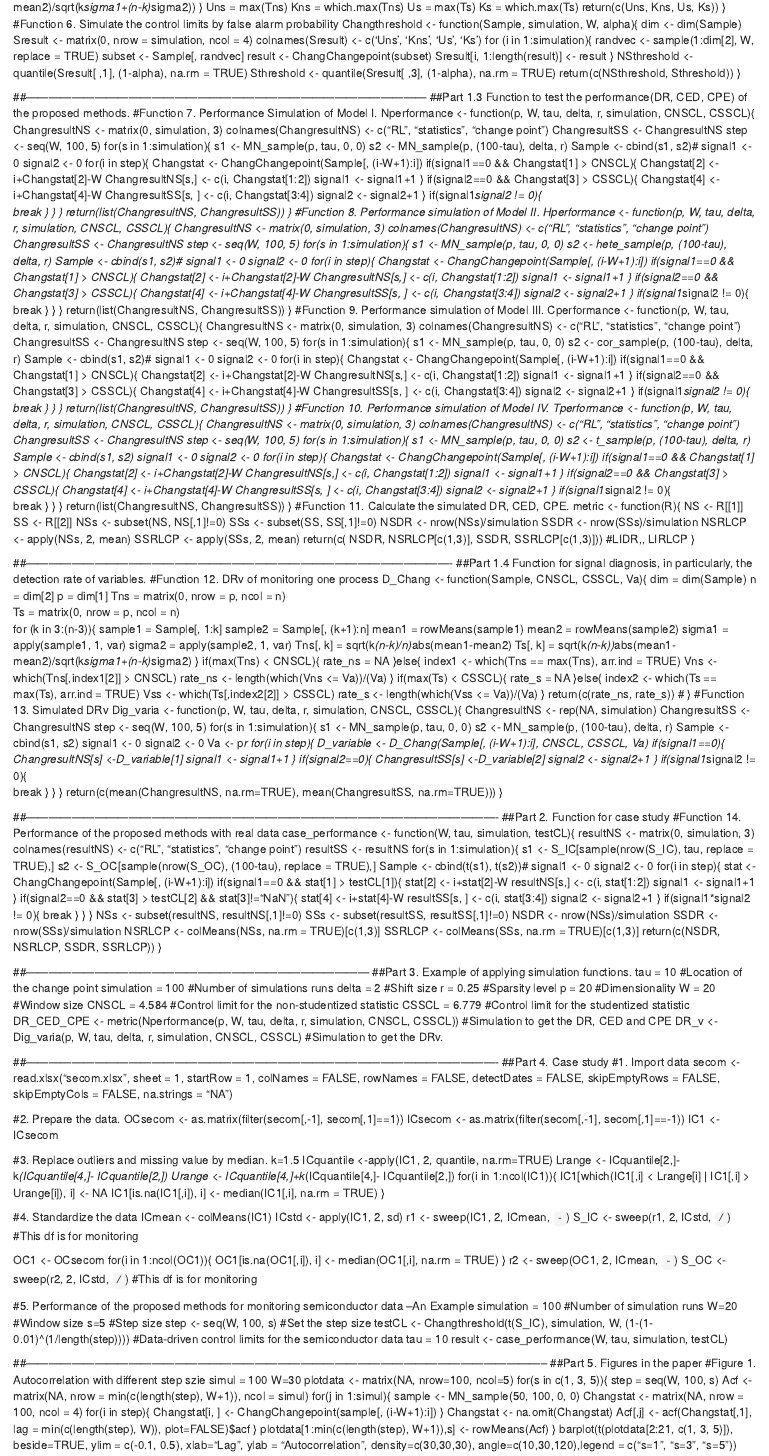
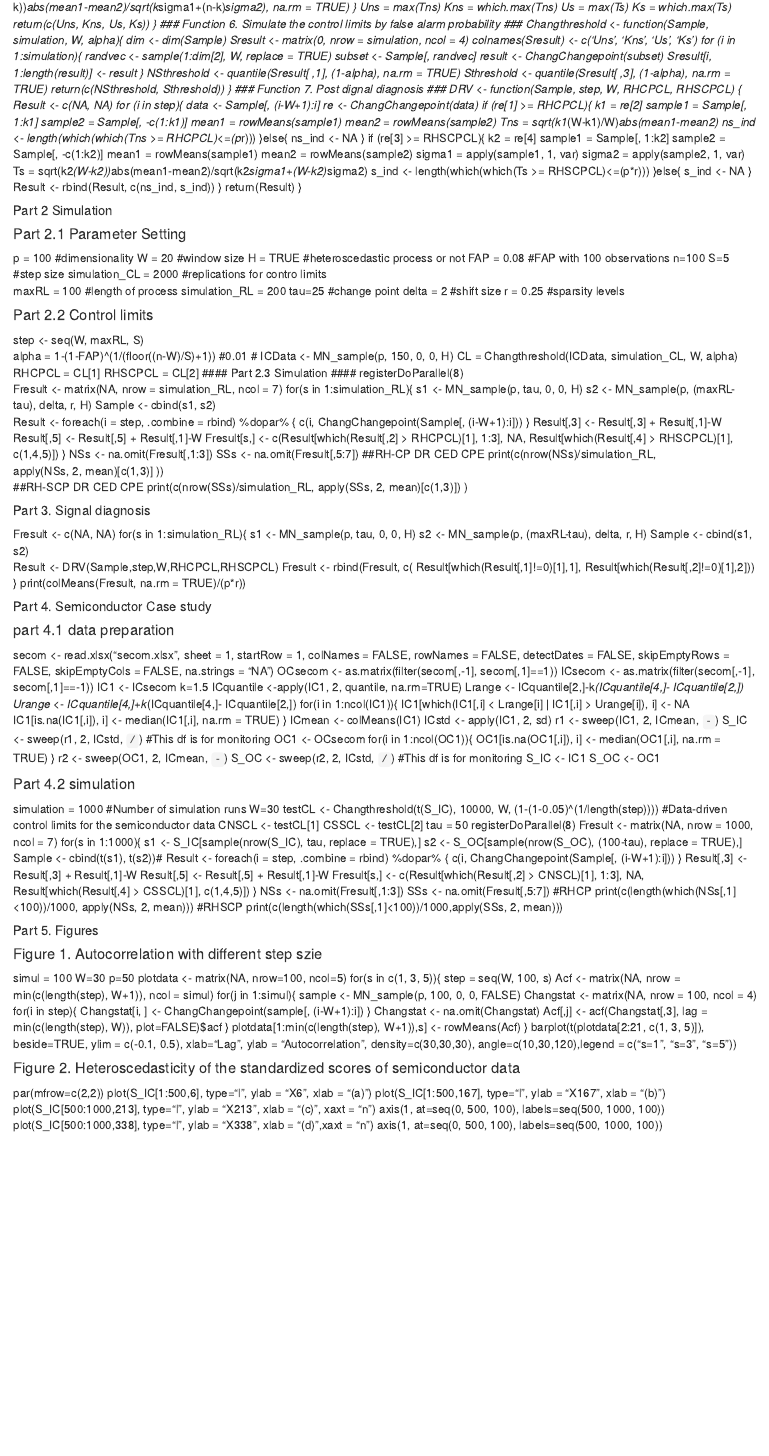
Before and after one commit to wyfwzz/Code-for-RHCP-and-RHSCP, an R Markdown document (Codes for the simulation and case study in the change-point based SPM paper.Rmd): the page in a window 1100 px wide, from 550 px down before the commit and from 890 px down after it, so that both start at the same text. Rendered offline with R 4.5, knitr and Pandoc, with nearby package versions.

Commit message:
Update Codes for the simulation and case study in the change-point based SPM paper.Rmd

```diff
--- a/Codes for the simulation and case study in the change-point based SPM paper.Rmd
+++ b/Codes for the simulation and case study in the change-point based SPM paper.Rmd
@@ -108 +150,0 @@ ChangChangepoint <- function(Sample){
-    Ts[k] = max(sqrt(k*(n-k))*abs(mean1-mean2)/sqrt(k*sigma1+(n-k)*sigma2))
@@ -109,3 +152,4 @@ ChangChangepoint <- function(Sample){
+    Ts[k] = max(sqrt(k*(n-k))*abs(mean1-mean2)/sqrt(k*sigma1+(n-k)*sigma2), na.rm = TRUE)
     }
   Uns = max(Tns)
   Kns = which.max(Tns)
@@ -113,7 +157,7 @@ ChangChangepoint <- function(Sample){
   Ks = which.max(Ts)
   return(c(Uns, Kns, Us, Ks))
   }
-#Function 6. Simulate the control limits by false alarm probability
+### Function 6. Simulate the control limits by false alarm probability ###
 Changthreshold <- function(Sample, simulation, W, alpha){
   dim <- dim(Sample)
   Sresult <- matrix(0, nrow = simulation, ncol = 4)
@@ -127,275 +171,106 @@ Changthreshold <- function(Sample, simulation, W, alpha){
   NSthreshold <- quantile(Sresult[ ,1], (1-alpha), na.rm = TRUE)
   Sthreshold <- quantile(Sresult[ ,3], (1-alpha), na.rm = TRUE)
   return(c(NSthreshold, Sthreshold))
-  }
-
-##---------------------------------------------------------------------------------------------------------
-##Part 1.3 Function to test the performance(DR, CED, CPE) of the proposed methods.
-#Function 7. Performance Simulation of Model I.
-Nperformance <- function(p, W, tau, delta, r, simulation, CNSCL, CSSCL){
-  ChangresultNS <- matrix(0, simulation, 3)
-  colnames(ChangresultNS) <- c("RL", "statistics", "change point")
-  ChangresultSS <- ChangresultNS
-  step <- seq(W, 100, 5)
-  for(s in 1:simulation){
-  s1 <- MN_sample(p, tau, 0, 0)
-  s2 <- MN_sample(p, (100-tau), delta, r)
-  Sample <- cbind(s1, s2)#
-  signal1 <- 0
-  signal2 <- 0
-  for(i in step){
-    Changstat <- ChangChangepoint(Sample[, (i-W+1):i])
-    if(signal1==0 && Changstat[1] > CNSCL){
-      Changstat[2] <- i+Changstat[2]-W
-      ChangresultNS[s,] <- c(i, Changstat[1:2])
-      signal1 <- signal1+1
-      }
-    if(signal2==0 && Changstat[3] > CSSCL){
-      Changstat[4] <- i+Changstat[4]-W
-      ChangresultSS[s, ] <- c(i, Changstat[3:4])
-      signal2 <- signal2+1
-      }
-    if(signal1*signal2 != 0){
-      break
-      }
-    }
-  }
-  return(list(ChangresultNS, ChangresultSS))
 }
-#Function 8. Performance simulation of Model II.
-Hperformance <- function(p, W, tau, delta, r, simulation, CNSCL, CSSCL){
-  ChangresultNS <- matrix(0, simulation, 3)
-  colnames(ChangresultNS) <- c("RL", "statistics", "change point")
-  ChangresultSS <- ChangresultNS
-  step <- seq(W, 100, 5)
-  for(s in 1:simulation){
-  s1 <- MN_sample(p, tau, 0, 0)
-  s2 <- hete_sample(p, (100-tau), delta, r)
-  Sample <- cbind(s1, s2)#
-  signal1 <- 0
-  signal2 <- 0
-  for(i in step){
-    Changstat <- ChangChangepoint(Sample[, (i-W+1):i])
-    if(signal1==0 && Changstat[1] > CNSCL){
-      Changstat[2] <- i+Changstat[2]-W
-      ChangresultNS[s,] <- c(i, Changstat[1:2])
-      signal1 <- signal1+1
-      }
-    if(signal2==0 && Changstat[3] > CSSCL){
-      Changstat[4] <- i+Changstat[4]-W
-      ChangresultSS[s, ] <- c(i, Changstat[3:4])
-      signal2 <- signal2+1
-      }
-    if(signal1*signal2 != 0){
-      break
-      }
-    }
-  }
-  return(list(ChangresultNS, ChangresultSS))
-}
-#Function 9. Performance simulation of Model III.
-Cperformance <- function(p, W, tau, delta, r, simulation, CNSCL, CSSCL){
-  ChangresultNS <- matrix(0, simulation, 3)
-  colnames(ChangresultNS) <- c("RL", "statistics", "change point")
-  ChangresultSS <- ChangresultNS
-  step <- seq(W, 100, 5)
-  for(s in 1:simulation){
-  s1 <- MN_sample(p, tau, 0, 0)
-  s2 <- cor_sample(p, (100-tau), delta, r)
-  Sample <- cbind(s1, s2)#
-  signal1 <- 0
-  signal2 <- 0
-  for(i in step){
-    Changstat <- ChangChangepoint(Sample[, (i-W+1):i])
-    if(signal1==0 && Changstat[1] > CNSCL){
-      Changstat[2] <- i+Changstat[2]-W
-      ChangresultNS[s,] <- c(i, Changstat[1:2])
-      signal1 <- signal1+1
-      }
-    if(signal2==0 && Changstat[3] > CSSCL){
-      Changstat[4] <- i+Changstat[4]-W
-      ChangresultSS[s, ] <- c(i, Changstat[3:4])
-      signal2 <- signal2+1
-      }
-    if(signal1*signal2 != 0){
-      break
-      }
-    }
-  }
-  return(list(ChangresultNS, ChangresultSS))
-}
-#Function 10. Performance simulation of Model IV.
-Tperformance <- function(p, W, tau, delta, r, simulation, CNSCL, CSSCL){
-  ChangresultNS <- matrix(0, simulation, 3)
-  colnames(ChangresultNS) <- c("RL", "statistics", "change point")
-  ChangresultSS <- ChangresultNS
-  step <- seq(W, 100, 5)
- for(s in 1:simulation){
-  s1 <- MN_sample(p, tau, 0, 0)
-  s2 <- t_sample(p, (100-tau), delta, r)
-  Sample <- cbind(s1, s2)
-  signal1 <- 0
-  signal2 <- 0
-  for(i in step){
-    Changstat <- ChangChangepoint(Sample[, (i-W+1):i])
-    if(signal1==0 && Changstat[1] > CNSCL){
-      Changstat[2] <- i+Changstat[2]-W
-      ChangresultNS[s,] <- c(i, Changstat[1:2])
-      signal1 <- signal1+1
-      }
-    if(signal2==0 && Changstat[3] > CSSCL){
-      Changstat[4] <- i+Changstat[4]-W
-      ChangresultSS[s, ] <- c(i, Changstat[3:4])
-      signal2 <- signal2+1
-      }
-    if(signal1*signal2 != 0){
-      break
-      }
-    }
-  }
-  return(list(ChangresultNS, ChangresultSS))
-}
-#Function 11. Calculate the simulated DR, CED, CPE.
-metric <- function(R){
-  NS <- R[[1]]
-  SS <- R[[2]]
-  NSs <- subset(NS, NS[,1]!=0)
-  SSs <- subset(SS, SS[,1]!=0)
-  NSDR <- nrow(NSs)/simulation
-  SSDR <- nrow(SSs)/simulation
-  NSRLCP <- apply(NSs, 2, mean)
-  SSRLCP <- apply(SSs, 2, mean)
-  return(c( NSDR, NSRLCP[c(1,3)], SSDR, SSRLCP[c(1,3)])) #LIDR,, LIRLCP
-}
-
-##----------------------------------------------------------------------------------------------------------------
-##Part 1.4 Function for signal diagnosis, in particularly, the detection rate of variables.
-#Function 12. DRv of monitoring one process
-D_Chang <- function(Sample, CNSCL, CSSCL, Va){
-  dim = dim(Sample)
-  n = dim[2]
-  p = dim[1]
-  Tns = matrix(0, nrow = p, ncol = n)
-  Ts = matrix(0, nrow = p, ncol = n)
-  for (k in 3:(n-3)){
-    sample1 = Sample[, 1:k]
-    sample2 = Sample[, (k+1):n]
+### Function 7. Post dignal diagnosis ###
+DRV <- function(Sample, step, W, RHCPCL, RHSCPCL)  {
+  Result <- c(NA, NA)
+  for (i in step){
+    data <- Sample[, (i-W+1):i]
+    re <- ChangChangepoint(data)
+    if (re[1] >= RHCPCL){
+      k1 = re[2]
+      sample1 = Sample[, 1:k1]
+      sample2 = Sample[, -c(1:k1)]
+      mean1 = rowMeans(sample1)
+      mean2 = rowMeans(sample2)
+      Tns = sqrt(k1*(W-k1)/W)*abs(mean1-mean2)
+      ns_ind <- length(which(which(Tns >= RHCPCL)<=(p*r)))
+    }else{
+        ns_ind <- NA
+        }
+    if (re[3] >= RHSCPCL){
+    k2 = re[4]
+    sample1 = Sample[, 1:k2]
+    sample2 = Sample[, -c(1:k2)]
     mean1 = rowMeans(sample1)
     mean2 = rowMeans(sample2)
     sigma1 = apply(sample1, 1, var)
     sigma2 = apply(sample2, 1, var)
-    Tns[, k] = sqrt(k*(n-k)/n)*abs(mean1-mean2)
-    Ts[, k] = sqrt(k*(n-k))*abs(mean1-mean2)/sqrt(k*sigma1+(n-k)*sigma2)
+    Ts = sqrt(k2*(W-k2))*abs(mean1-mean2)/sqrt(k2*sigma1+(W-k2)*sigma2)
+    s_ind <- length(which(which(Ts >= RHSCPCL)<=(p*r)))
+    }else{
+      s_ind <- NA
     }
-  if(max(Tns) < CNSCL){
-    rate_ns = NA
-    }else{
-    index1 <- which(Tns == max(Tns), arr.ind = TRUE)
-    Vns <- which(Tns[,index1[2]] > CNSCL)
-    rate_ns <- length(which(Vns <= Va))/(Va)
+    Result <- rbind(Result, c(ns_ind, s_ind))
     }
-  if(max(Ts) < CSSCL){
-    rate_s = NA
-    }else{
-    index2 <- which(Ts == max(Ts), arr.ind = TRUE)
-    Vss <- which(Ts[,index2[2]] > CSSCL)
-    rate_s <- length(which(Vss <= Va))/(Va)
-    }
-  return(c(rate_ns, rate_s)) #
-  }
-#Function 13. Simulated DRv
-Dig_varia <- function(p, W, tau, delta, r, simulation, CNSCL, CSSCL){
-  ChangresultNS <- rep(NA, simulation)
-  ChangresultSS <- ChangresultNS
-  step <- seq(W, 100, 5)
-  for(s in 1:simulation){
-  s1 <- MN_sample(p, tau, 0, 0)
-  s2 <- MN_sample(p, (100-tau), delta, r)
-  Sample <- cbind(s1, s2)
-  signal1 <- 0
-  signal2 <- 0
-  Va <- p*r
-  for(i in step){
-    D_variable <- D_Chang(Sample[, (i-W+1):i], CNSCL, CSSCL, Va)
-    if(signal1==0){
-      ChangresultNS[s] <-D_variable[1]
-      signal1 <- signal1+1
-      }
-    if(signal2==0){
-      ChangresultSS[s] <-D_variable[2]
-      signal2 <- signal2+1
-      }
-    if(signal1*signal2 != 0){
-       break
-      }
-    }
-  }
-  return(c(mean(ChangresultNS, na.rm=TRUE), mean(ChangresultSS, na.rm=TRUE)))
+return(Result)
 }
 
-##----------------------------------------------------------------------------------------------------------------------------
-##Part 2. Function for case study
-#Function 14. Performance of the proposed methods with real data
-case_performance <- function(W, tau, simulation, testCL){
-  resultNS <- matrix(0, simulation, 3)
-  colnames(resultNS) <- c("RL", "statistics", "change point")
-  resultSS <- resultNS
-  for(s in 1:simulation){
-    s1 <- S_IC[sample(nrow(S_IC), tau, replace = TRUE),]
-    s2 <- S_OC[sample(nrow(S_OC), (100-tau), replace = TRUE),]
-    Sample <- cbind(t(s1), t(s2))#
-    signal1 <- 0
-    signal2 <- 0
-    for(i in step){
-      stat <- ChangChangepoint(Sample[, (i-W+1):i])
-      if(signal1==0 && stat[1] > testCL[1]){
-        stat[2] <- i+stat[2]-W
-        resultNS[s,] <- c(i, stat[1:2])
-        signal1 <- signal1+1
-        }
-      if(signal2==0 && stat[3] > testCL[2] && stat[3]!="NaN"){
-        stat[4] <- i+stat[4]-W
-        resultSS[s, ] <- c(i, stat[3:4])
-        signal2 <- signal2+1
-        }
-      if(signal1*signal2 != 0){
-        break
-        }
-      }
+##### Part 2 Simulation #####
+#### Part 2.1 Parameter Setting ####
+p = 100 #dimensionality
+W = 20 #window size
+H = TRUE #heteroscedastic process or not
+FAP = 0.08 #FAP with 100 observations
+n=100
+S=5 #step size
+simulation_CL = 2000 #replications for contro limits
+maxRL =  100 #length of process
+simulation_RL = 200
+tau=25 #change point
+delta = 2 #shift size
+r =  0.25 #sparsity levels
+
+#### Part 2.2 Control limits ####
+step <- seq(W, maxRL, S)
+alpha = 1-(1-FAP)^(1/(floor((n-W)/S)+1)) #0.01 #
+ICData <- MN_sample(p, 150, 0, 0, H)
+CL = Changthreshold(ICData, simulation_CL, W, alpha)
+RHCPCL = CL[1]
+RHSCPCL = CL[2]
+#### Part 2.3 Simulation ####
+registerDoParallel(8)
+Fresult <- matrix(NA, nrow = simulation_RL, ncol = 7)
+for(s in 1:simulation_RL){
+  s1 <- MN_sample(p, tau, 0, 0, H)
+  s2 <- MN_sample(p, (maxRL-tau), delta, r, H)
+  Sample <- cbind(s1, s2)
+  Result <- foreach(i = step, .combine = rbind) %dopar% {
+    c(i,  ChangChangepoint(Sample[, (i-W+1):i]))
     }
-  NSs <- subset(resultNS, resultNS[,1]!=0)
-  SSs <- subset(resultSS, resultSS[,1]!=0)
-  NSDR <- nrow(NSs)/simulation
-  SSDR <- nrow(SSs)/simulation
-  NSRLCP <- colMeans(NSs, na.rm = TRUE)[c(1,3)]
-  SSRLCP <- colMeans(SSs, na.rm = TRUE)[c(1,3)]
-  return(c(NSDR, NSRLCP, SSDR, SSRLCP))
+  Result[,3] <- Result[,3] + Result[,1]-W
+  Result[,5] <- Result[,5] + Result[,1]-W
+  Fresult[s,] <- c(Result[which(Result[,2] > RHCPCL)[1], 1:3],
+                   NA,
+                   Result[which(Result[,4] > RHSCPCL)[1], c(1,4,5)])
+}
+NSs <- na.omit(Fresult[,1:3])
+SSs <- na.omit(Fresult[,5:7])
+##RH-CP DR  CED CPE
+print(c(nrow(NSs)/simulation_RL,
+apply(NSs, 2, mean)[c(1,3)] ))
+##RH-SCP DR CED CPE
+print(c(nrow(SSs)/simulation_RL,
+apply(SSs, 2, mean)[c(1,3)]) )
+
+##### Part 3. Signal diagnosis #####
+Fresult <- c(NA, NA)
+for(s in 1:simulation_RL){
+  s1 <- MN_sample(p, tau, 0, 0, H)
+  s2 <- MN_sample(p, (maxRL-tau), delta, r, H)
+  Sample <- cbind(s1, s2)
+  Result <- DRV(Sample,step,W,RHCPCL,RHSCPCL)
+  Fresult <- rbind(Fresult, c( Result[which(Result[,1]!=0)[1],1],  Result[which(Result[,2]!=0)[1],2]))
   }
+print(colMeans(Fresult, na.rm = TRUE)/(p*r))
 
-##------------------------------------------------------------------------------------------
-##Part 3. Example of applying simulation functions.
-tau = 10 #Location of the change point
-simulation = 100 #Number of simulations runs
-delta = 2 #Shift size
-r = 0.25 #Sparsity level
-p = 20 #Dimensionality
-W = 20 #Window size
-CNSCL = 4.584 #Control limit for the non-studentized statistic
-CSSCL = 6.779 #Control limit for the studentized statistic
-DR_CED_CPE <- metric(Nperformance(p, W, tau, delta, r, simulation, CNSCL, CSSCL)) #Simulation to get the DR, CED and CPE
-DR_v <- Dig_varia(p, W, tau, delta, r, simulation, CNSCL, CSSCL) #Simulation to get the DRv.
-
-##----------------------------------------------------------------------------------------------------------------------------
-##Part 4. Case study
-#1. Import data
+##### Part 4. Semiconductor Case study ####
+#### part 4.1 data preparation ####
 secom <- read.xlsx("secom.xlsx", sheet = 1, startRow = 1, colNames = FALSE, rowNames = FALSE, detectDates = FALSE, skipEmptyRows = FALSE, skipEmptyCols = FALSE, na.strings = "NA")
-
-#2. Prepare the data.
 OCsecom <- as.matrix(filter(secom[,-1], secom[,1]==1))
 ICsecom <- as.matrix(filter(secom[,-1], secom[,1]==-1))
 IC1 <- ICsecom
-
-#3. Replace outliers and missing value by median.
 k=1.5
 ICquantile <-apply(IC1, 2, quantile, na.rm=TRUE)
 Lrange <- ICquantile[2,]-k*(ICquantile[4,]- ICquantile[2,])
@@ -404,52 +279,71 @@ for(i in 1:ncol(IC1)){
  IC1[which(IC1[,i] < Lrange[i] | IC1[,i] > Urange[i]), i] <- NA
  IC1[is.na(IC1[,i]), i] <- median(IC1[,i], na.rm = TRUE)
 }
-
-#4. Standardize the data
 ICmean <- colMeans(IC1)
 ICstd <- apply(IC1, 2, sd)
 r1 <- sweep(IC1, 2, ICmean, `-`)
 S_IC <- sweep(r1, 2, ICstd, `/`) #This df is for monitoring
-
 OC1 <- OCsecom
 for(i in 1:ncol(OC1)){
  OC1[is.na(OC1[,i]), i] <- median(OC1[,i], na.rm = TRUE)
 }
 r2 <- sweep(OC1, 2, ICmean, `-`)
 S_OC <- sweep(r2, 2, ICstd, `/`) #This df is for monitoring
+S_IC <- IC1
+S_OC <- OC1
 
-#5. Performance of the proposed methods for monitoring semiconductor data --An Example
-simulation = 100 #Number of simulation runs
-W=20 #Window size
-s=5 #Step size
-step <- seq(W, 100, s) #Set the step size
-testCL <- Changthreshold(t(S_IC), simulation, W, (1-(1-0.01)^(1/length(step)))) #Data-driven control limits for the semiconductor data
-tau = 10
-result <- case_performance(W, tau, simulation, testCL)
+#### Part 4.2 simulation ####
+simulation = 1000 #Number of simulation runs
+W=30
+testCL <- Changthreshold(t(S_IC), 10000, W, (1-(1-0.05)^(1/length(step)))) #Data-driven control limits for the semiconductor data
+CNSCL <- testCL[1]
+CSSCL <- testCL[2]
+tau =  50
+registerDoParallel(8)
+Fresult <- matrix(NA, nrow = 1000, ncol = 7)
+for(s in 1:1000){
+  s1 <- S_IC[sample(nrow(S_IC), tau, replace = TRUE),]
+  s2 <- S_OC[sample(nrow(S_OC), (100-tau), replace = TRUE),]
+  Sample <- cbind(t(s1), t(s2))#
+  Result <- foreach(i = step, .combine = rbind) %dopar% {
+    c(i,  ChangChangepoint(Sample[, (i-W+1):i]))
+    }
+  Result[,3] <- Result[,3] + Result[,1]-W
+  Result[,5] <- Result[,5] + Result[,1]-W
+  Fresult[s,] <- c(Result[which(Result[,2] > CNSCL)[1], 1:3],
+                   NA,
+                   Result[which(Result[,4] > CSSCL)[1], c(1,4,5)])
+}
+NSs <- na.omit(Fresult[,1:3])
+SSs <- na.omit(Fresult[,5:7])
+#RHCP
+print(c(length(which(NSs[,1]<100))/1000, apply(NSs, 2, mean)))
+#RHSCP
+print(c(length(which(SSs[,1]<100))/1000,apply(SSs, 2, mean)))
 
-##-----------------------------------------------------------------------------------------------------------------------------------------
-##Part 5. Figures in the paper
-#Figure 1. Autocorrelation with different step szie
+##### Part 5. Figures #####
+#### Figure 1. Autocorrelation with different step szie ####
 simul = 100
 W=30
+p=50
 plotdata <- matrix(NA, nrow=100, ncol=5)
 for(s in  c(1, 3, 5)){
   step = seq(W, 100, s)
   Acf <- matrix(NA, nrow = min(c(length(step), W+1)), ncol = simul)
   for(j in 1:simul){
-    sample <- MN_sample(50, 100, 0, 0)
+    sample <- MN_sample(p, 100, 0, 0, FALSE)
     Changstat <- matrix(NA, nrow = 100, ncol = 4)
     for(i in step){
       Changstat[i, ] <- ChangChangepoint(sample[, (i-W+1):i])
       }
     Changstat <- na.omit(Changstat)
-    Acf[,j] <- acf(Changstat[,1], lag = min(c(length(step), W)), plot=FALSE)$acf
+    Acf[,j] <- acf(Changstat[,3], lag = min(c(length(step), W)), plot=FALSE)$acf
   }
   plotdata[1:min(c(length(step), W+1)),s] <-  rowMeans(Acf)
   }
 barplot(t(plotdata[2:21, c(1, 3, 5)]), beside=TRUE, ylim = c(-0.1, 0.5), xlab="Lag", ylab = "Autocorrelation", density=c(30,30,30), angle=c(10,30,120),legend = c("s=1", "s=3", "s=5"))
 
-#Figure 2. Heteroscedasticity of the standardized scores of semiconductor data
+#### Figure 2. Heteroscedasticity of the standardized scores of semiconductor data ####
 par(mfrow=c(2,2))
 plot(S_IC[1:500,6], type="l", ylab = "X6", xlab = "(a)")
 plot(S_IC[1:500,167], type="l", ylab = "X167", xlab = "(b)")
```
Also changed, not shown: Codes for the simulation and case study in the change-point based SPM paper.Rmd (124 more changed lines).
